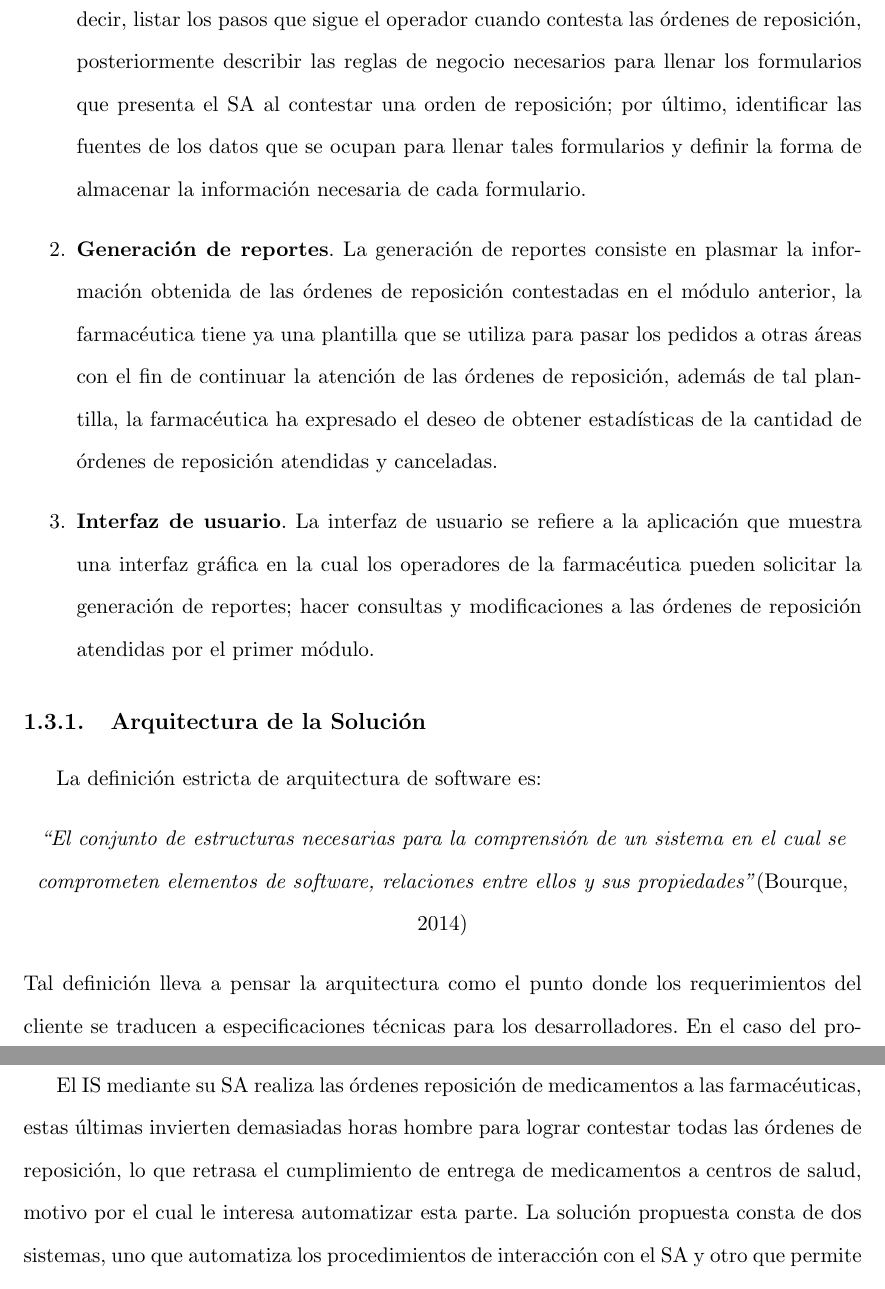
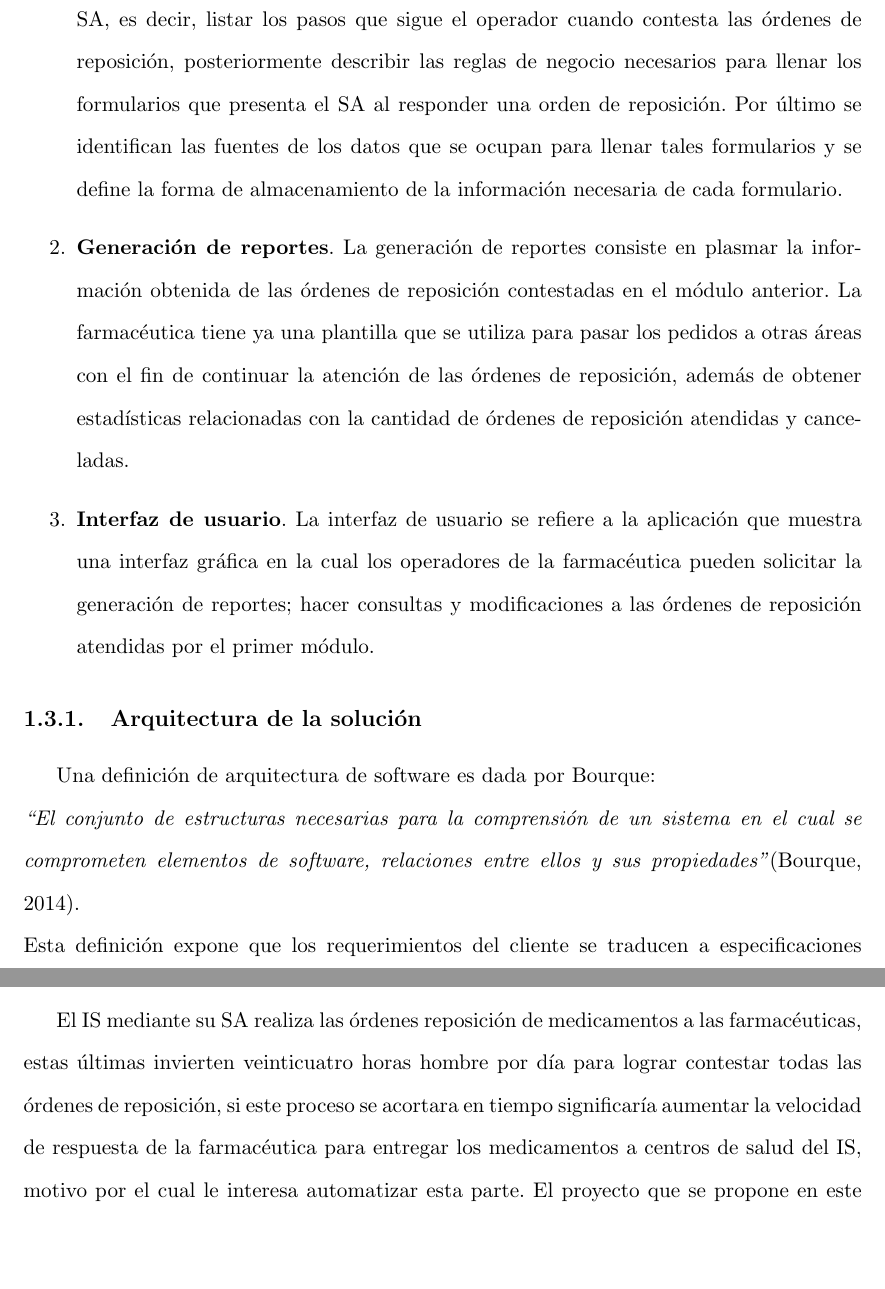
Before and after one commit to NetoCarrillo/reporte, a LaTeX document (reporte.tex, which reads capitulo1.tex): two parts of pages 11 and 14 of 49 before the commit and two parts of pages 11 and 13 of 49 after it, joined at a grey line, cut so that both start at the same text, the shorter picture padded with empty space. Compiled offline with pdfLaTeX.

Commit message:
Chapter 1: corrections completed

```diff
--- a/capitulo1.tex
+++ b/capitulo1.tex
@@ -50,16 +50,15 @@ La farmacéutica dedica diariamente un equipo de trabajo de 2 a 4 personas duran
 La necesidad de automatización de los procesos (ver Figuras \ref{fig:flow-proc-contestar} y \ref{fig:flow-proc-verificar}) antes mencionados pronostican una reducción de costos por devolución de medicamento no solicitado para el cliente y también la disminución de pérdidas en las ventas por solicitudes no atendidas en los rangos de tiempo acordados con el comprador. Dado lo anterior, se plantea un proyecto de software que cubra las necesidades de automatización y pueda ser administrado por usuarios no especializados en computación.\\
 Para resolver el desarrollo del proyecto, el sistema se se divide en módulos con funcionalidades específicas que se muestran a continuación:
 \begin{enumerate}
-\item \textbf{Automatización de interacción con el SA}. La automatización de la interacción con el SA consiste emular los pasos que sigue una persona de la farmacéutica (operador) encargada de llenar y extraer información de las órdenes de reposición del SA, es decir, listar los pasos que sigue el operador cuando contesta las órdenes de reposición, posteriormente describir las reglas de negocio necesarios para llenar los formularios que presenta el SA al contestar una orden de reposición; por último, identificar las fuentes de los datos que se ocupan para llenar tales formularios y definir la forma de almacenar la información necesaria de cada formulario.
-\item \textbf{Generación de reportes}. La generación de reportes consiste en plasmar la información obtenida de las órdenes de reposición contestadas en el módulo anterior, la farmacéutica tiene ya una plantilla que se utiliza para pasar los pedidos a otras áreas con el fin de continuar la atención de las órdenes de reposición, además de tal plantilla, la farmacéutica ha expresado el deseo de obtener estadísticas de la cantidad de órdenes de reposición atendidas y canceladas.
+\item \textbf{Automatización de interacción con el SA}. La automatización de la interacción con el SA consiste en replicar los pasos que sigue una persona de la farmacéutica (operador) encargada de llenar y extraer información de las órdenes de reposición del SA, es decir, listar los pasos que sigue el operador cuando contesta las órdenes de reposición, posteriormente describir las reglas de negocio necesarios para llenar los formularios que presenta el SA al responder una orden de reposición. Por último se identifican las fuentes de los datos que se ocupan para llenar tales formularios y se define la forma de almacenamiento de la información necesaria de cada formulario.
+\item \textbf{Generación de reportes}. La generación de reportes consiste en plasmar la información obtenida de las órdenes de reposición contestadas en el módulo anterior. La farmacéutica tiene ya una plantilla que se utiliza para pasar los pedidos a otras áreas con el fin de continuar la atención de las órdenes de reposición, además de obtener estadísticas relacionadas con la cantidad de órdenes de reposición atendidas y canceladas.
 \item \textbf{Interfaz de usuario}. La interfaz de usuario se refiere a la aplicación que muestra una interfaz gráfica en la cual los operadores de la farmacéutica pueden solicitar la generación de reportes; hacer consultas y modificaciones a las órdenes de reposición atendidas por el primer módulo.
 \end{enumerate}
 
-
-\subsection{Arquitectura de la Solución}
-La definición estricta de arquitectura de software es:
-\begin{center}\textit{``El conjunto de estructuras necesarias para la comprensión de un sistema en el cual se comprometen elementos de software, relaciones entre ellos y sus propiedades''}\cite{SWEBOOK}\end{center}
-Tal definición lleva a pensar la arquitectura como el punto donde los requerimientos del cliente se traducen a especificaciones técnicas para los desarrolladores. En el caso del proyecto que se está presentando en este documento, la arquitectura está integrada por los siguientes componentes (ver Figura \ref{fig:dia-arq-comp}):
+\subsection{Arquitectura de la solución}
+Una definición de arquitectura de software es dada por Bourque:\\
+\textit{``El conjunto de estructuras necesarias para la comprensión de un sistema en el cual se comprometen elementos de software, relaciones entre ellos y sus propiedades''}\cite{SWEBOOK}.\\
+Esta definición expone que los requerimientos del cliente se traducen a especificaciones técnicas para los desarrolladores. Aplicando la definición anterior al presente proyecto donde tenemos los siguientes componentes(ver Figura \ref{fig:dia-arq-comp}):
 \begin{figure}[h]
 \centering
 \includegraphics[scale=0.45]{dia-arq-comp}
@@ -89,6 +88,5 @@ La liberación del sistema consiste en el despliegue del total de los módulos e
 \item Capacitación a usuarios finales.
 \end{itemize}
 
-
 \section{Resumen}
-El IS mediante su SA realiza las órdenes reposición de medicamentos a las farmacéuticas, estas últimas invierten demasiadas horas hombre para lograr contestar todas las órdenes de reposición, lo que retrasa el cumplimiento de entrega de medicamentos a centros de salud, motivo por el cual le interesa automatizar esta parte. La solución propuesta consta de dos sistemas, uno que automatiza los procedimientos de interacción con el SA y otro que permite a los operadores de la farmacéutica generar reportes y acceder a datos de las órdenes de reposición atendidas.
+El IS mediante su SA realiza las órdenes reposición de medicamentos a las farmacéuticas, estas últimas invierten veinticuatro horas hombre por día para lograr contestar todas las órdenes de reposición, si este proceso se acortara en tiempo significaría aumentar la velocidad de respuesta de la farmacéutica para entregar los medicamentos a centros de salud del IS, motivo por el cual le interesa automatizar esta parte. El proyecto que se propone en este documento da solución mediante dos sistemas: uno que automatiza los procedimientos de interacción con el SA y otro que permite a los operadores de la farmacéutica generar reportes y acceder a datos de las órdenes de reposición atendidas.
```
Also changed, not shown: capitulo1.tex (8 more changed lines).
